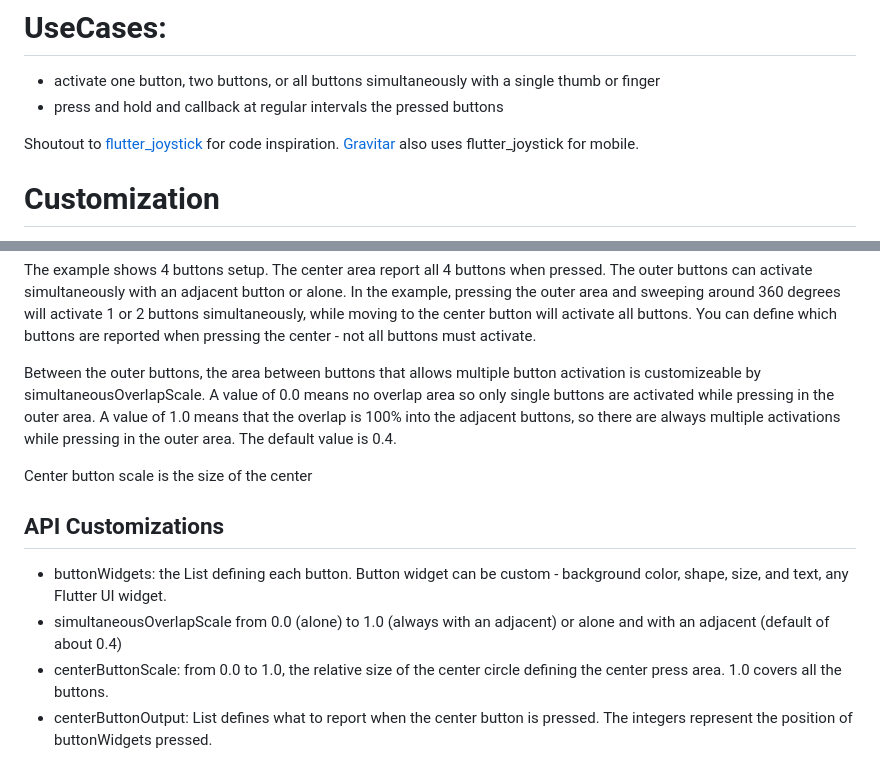
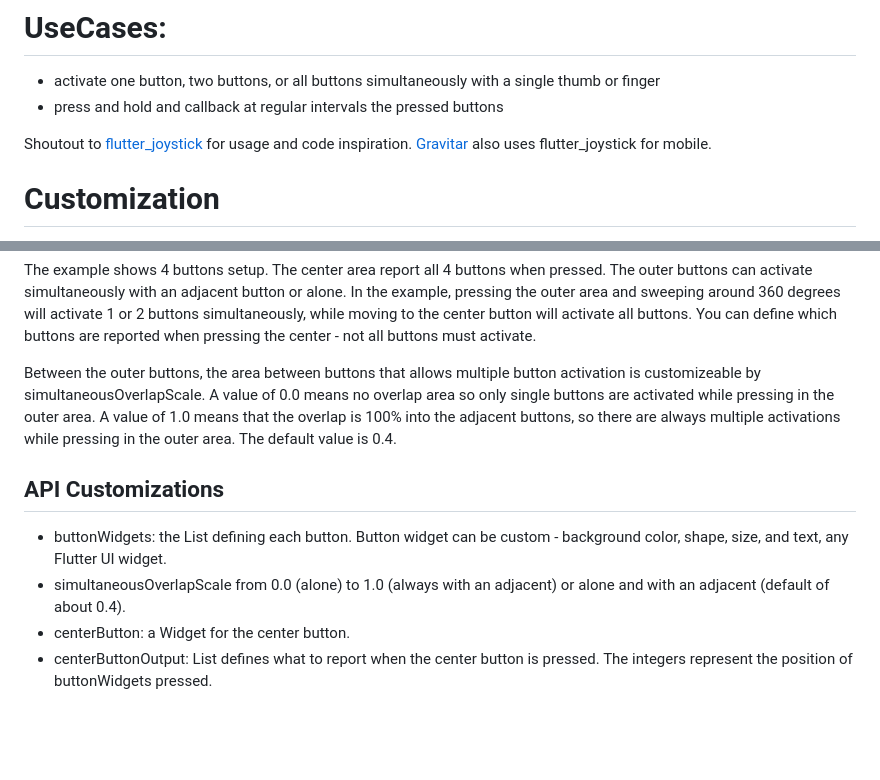
Before and after one commit to cybaker/flutter_joybuttons, a Markdown page: README.md, 2 parts joined by grey strips. Drawn GitHub-style; blank space fills up the shorter version.

Commit message:
Update README.md
Attribution and API changes

```diff
--- a/README.md
+++ b/README.md
@@ -28,7 +33,7 @@ If the thumb is pressing in the JoyButtons outside the center area, then presses
 - press and hold and callback at regular intervals the pressed buttons
 
 Shoutout to [flutter_joystick](https://github.com/pavelzaichyk/flutter_joystick)
-for code inspiration. [Gravitar](https://github.com/cybaker/Gravitar) also uses flutter_joystick for mobile.
+for usage and code inspiration. [Gravitar](https://github.com/cybaker/Gravitar) also uses flutter_joystick for mobile.
 
 # Customization
 
@@ -42,10 +47,8 @@ center button will activate all buttons. You can define which buttons are report
 
 Between the outer buttons, the area between buttons that allows multiple button activation is customizeable by simultaneousOverlapScale. A value of 0.0 means no overlap area so only single buttons are activated while pressing in the outer area. A value of 1.0 means that the overlap is 100% into the adjacent buttons, so there are always multiple activations while pressing in the outer area. The default value is 0.4.
 
-Center button scale is the size of the center
-
 ## API Customizations
 - buttonWidgets: the List<Widget> defining each button. Button widget can be custom - background color, shape, size, and text, any Flutter UI widget.
-- simultaneousOverlapScale from 0.0 (alone) to 1.0 (always with an adjacent) or alone and with an adjacent (default of about 0.4)
-- centerButtonScale: from 0.0 to 1.0, the relative size of the center circle defining the center press area. 1.0 covers all the buttons.
+- simultaneousOverlapScale from 0.0 (alone) to 1.0 (always with an adjacent) or alone and with an adjacent (default of about 0.4).
+- centerButton: a Widget for the center button.
 - centerButtonOutput: List<int> defines what to report when the center button is pressed. The integers represent the position of buttonWidgets pressed.
```
Also changed, not shown: other parts of README.md (+5 -0 lines).
